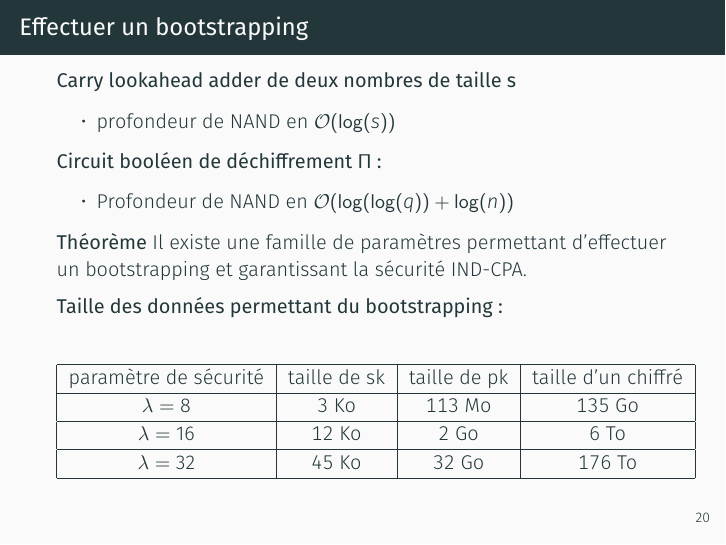
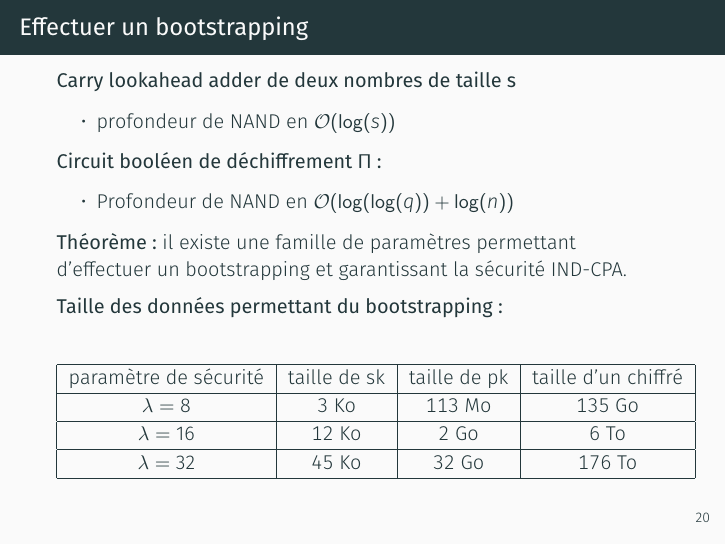
Before and after one commit to mahaaaham/FHE_implementation, LaTeX slides (presentation/presentation.tex): page 30 of 34. Compiled offline with XeLaTeX; a missing font is replaced by an installed copy or a similar font.

Commit message:
avancees

```diff
--- a/presentation/presentation.tex
+++ b/presentation/presentation.tex
@@ -506,8 +506,8 @@ ${(P2^{i+1})}_1 = {(P2^i)}_1 \wedge {(P2^i)}_2$
 \item Profondeur de NAND en $\mathcal{O}(\log(\log(q)) + \log(n))$
 \end{itemize}
 
-\textbf{Théorème}
-Il existe une famille de paramètres permettant d'effectuer un bootstrapping et garantissant la sécurité  IND-CPA.
+\textbf{Théorème:}
+il existe une famille de paramètres permettant d'effectuer un bootstrapping et garantissant la sécurité  IND-CPA.
 \pause
 
 \textbf{Taille des données permettant du bootstrapping:}
```
Also changed, not shown: report.pdf, report/report.pdf (deleted).
